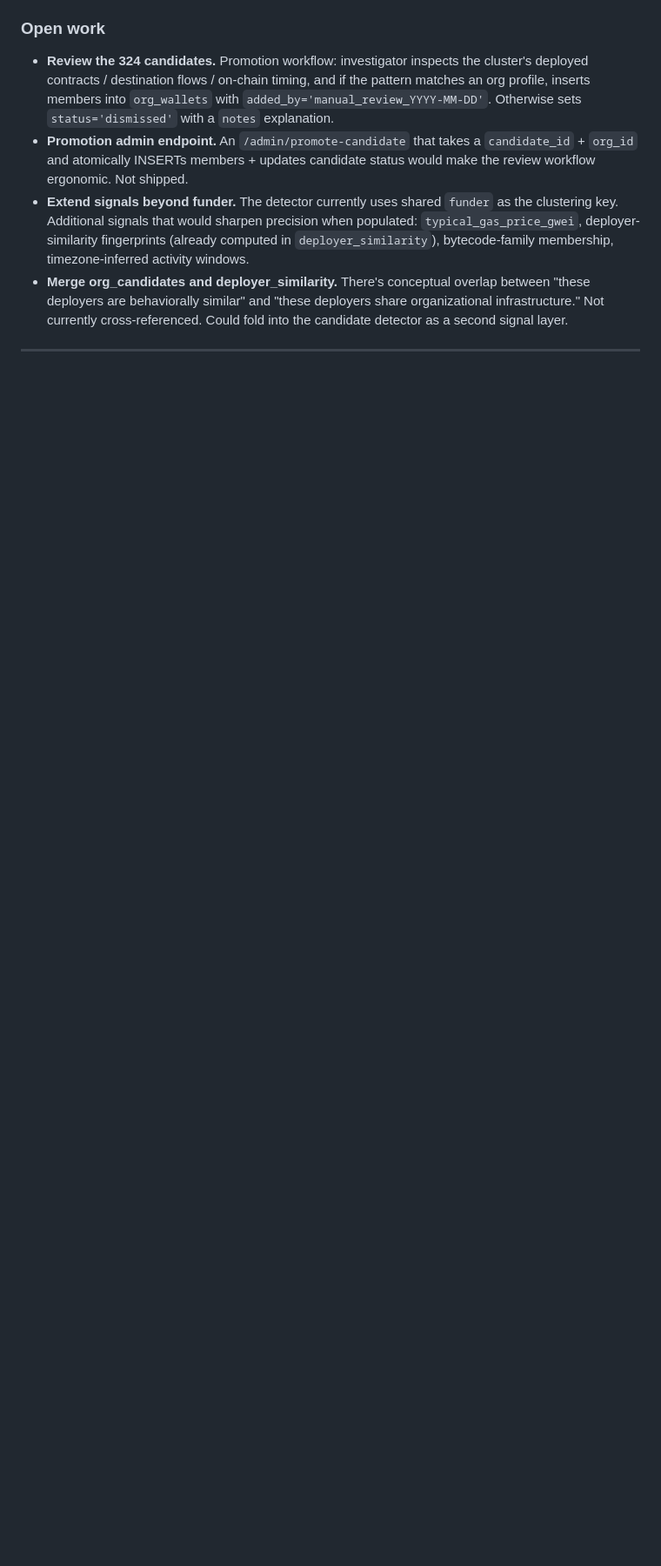
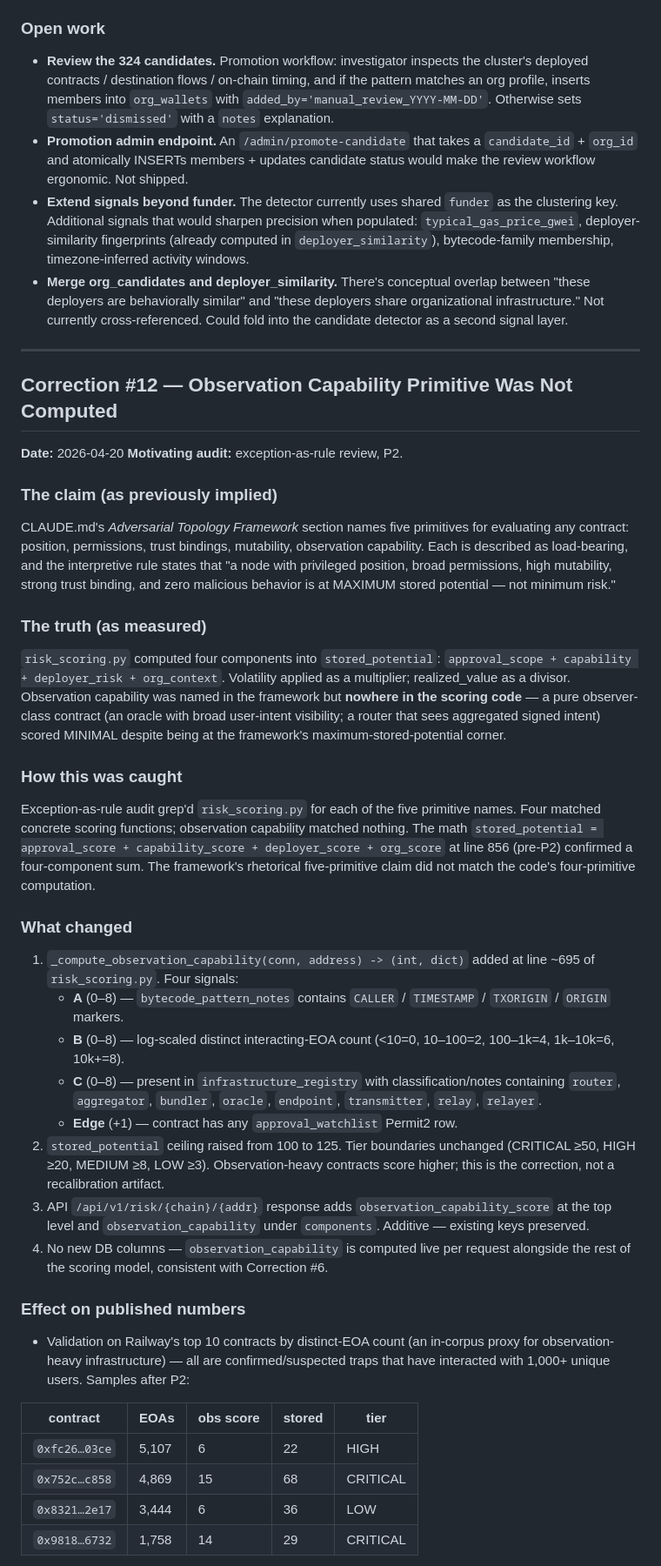
Before and after one commit to 2654-zed/latent-flux, a Markdown page: reports/correction_log.md, the part around one of its changes. Shown at 87% size. GitHub-like rendering; blank space fills up the shorter version.

Commit message:
correction #12: observation_capability primitive added (P2)

```diff
--- a/reports/correction_log.md
+++ b/reports/correction_log.md
@@ -504,3 +504,37 @@ Exception-as-rule audit grep'd for `ORG_WALLETS\s*=\s*\{` across `surveillance/`
 
 ---
 
+## Correction #12 — Observation Capability Primitive Was Not Computed
+
+**Date:** 2026-04-20
+**Motivating audit:** exception-as-rule review, P2.
+
+### The claim (as previously implied)
+CLAUDE.md's *Adversarial Topology Framework* section names five primitives for evaluating any contract: position, permissions, trust bindings, mutability, observation capability. Each is described as load-bearing, and the interpretive rule states that "a node with privileged position, broad permissions, high mutability, strong trust binding, and zero malicious behavior is at MAXIMUM stored potential — not minimum risk."
+
+### The truth (as measured)
+`risk_scoring.py` computed four components into `stored_potential`: `approval_scope + capability + deployer_risk + org_context`. Volatility applied as a multiplier; realized_value as a divisor. Observation capability was named in the framework but **nowhere in the scoring code** — a pure observer-class contract (an oracle with broad user-intent visibility; a router that sees aggregated signed intent) scored MINIMAL despite being at the framework's maximum-stored-potential corner.
+
+### How this was caught
+Exception-as-rule audit grep'd `risk_scoring.py` for each of the five primitive names. Four matched concrete scoring functions; observation capability matched nothing. The math `stored_potential = approval_score + capability_score + deployer_score + org_score` at line 856 (pre-P2) confirmed a four-component sum. The framework's rhetorical five-primitive claim did not match the code's four-primitive computation.
+
+### What changed
+1. `_compute_observation_capability(conn, address) -> (int, dict)` added at line ~695 of `risk_scoring.py`. Four signals:
+   - **A** (0–8) — `bytecode_pattern_notes` contains `CALLER` / `TIMESTAMP` / `TXORIGIN` / `ORIGIN` markers.
+   - **B** (0–8) — log-scaled distinct interacting-EOA count (<10=0, 10–100=2, 100–1k=4, 1k–10k=6, 10k+=8).
+   - **C** (0–8) — present in `infrastructure_registry` with classification/notes containing `router`, `aggregator`, `bundler`, `oracle`, `endpoint`, `transmitter`, `relay`, `relayer`.
+   - **Edge** (+1) — contract has any `approval_watchlist` Permit2 row.
+2. `stored_potential` ceiling raised from 100 to 125. Tier boundaries unchanged (CRITICAL ≥50, HIGH ≥20, MEDIUM ≥8, LOW ≥3). Observation-heavy contracts score higher; this is the correction, not a recalibration artifact.
+3. API `/api/v1/risk/{chain}/{addr}` response adds `observation_capability_score` at the top level and `observation_capability` under `components`. Additive — existing keys preserved.
+4. No new DB columns — `observation_capability` is computed live per request alongside the rest of the scoring model, consistent with Correction #6.
+
+### Effect on published numbers
+- Validation on Railway's top 10 contracts by distinct-EOA count (an in-corpus proxy for observation-heavy infrastructure) — all are confirmed/suspected traps that have interacted with 1,000+ unique users. Samples after P2:
+
+| contract | EOAs | obs score | stored | tier |
+|---|---|---|---|---|
+| `0xfc26…03ce` | 5,107 | 6 | 22 | HIGH |
+| `0x752c…c858` | 4,869 | 15 | 68 | CRITICAL |
+| `0x8321…2e17` | 3,444 | 6 | 36 | LOW |
+| `0x9818…6732` | 1,758 | 14 | 29 | CRITICAL |
+
```
Also changed, not shown: other parts of reports/correction_log.md (+11 -0 lines).
